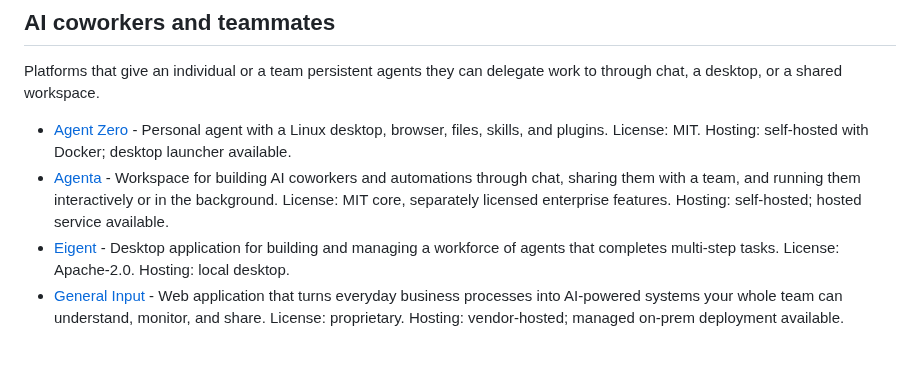
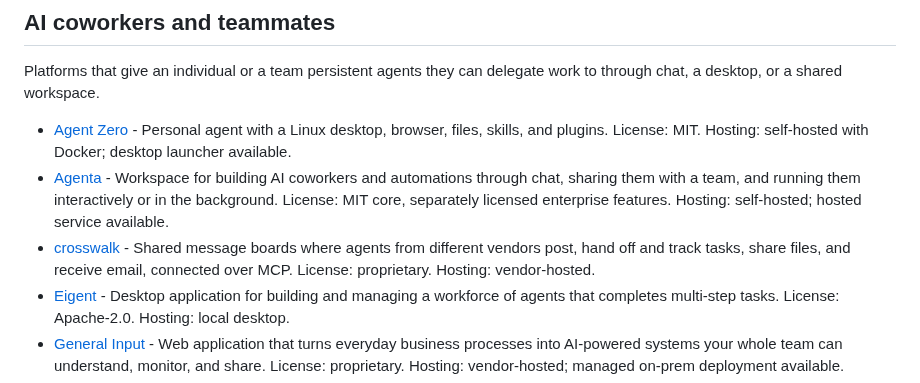
Before and after one commit to Agenta-AI/awesome-ai-agent-platforms, a Markdown page: README.md, the part around the change. GitHub-like rendering; blank space fills up the shorter version.

Commit message:
Add crosswalk

```diff
--- a/README.md
+++ b/README.md
@@ -25,6 +25,7 @@ Platforms that give an individual or a team persistent agents they can delegate
 
 - [Agent Zero](https://github.com/frdel/agent-zero) - Personal agent with a Linux desktop, browser, files, skills, and plugins. License: MIT. Hosting: self-hosted with Docker; desktop launcher available.
 - [Agenta](https://github.com/agenta-ai/agenta) - Workspace for building AI coworkers and automations through chat, sharing them with a team, and running them interactively or in the background. License: MIT core, separately licensed enterprise features. Hosting: self-hosted; hosted service available.
+- [crosswalk](https://crosswalk.to) - Shared message boards where agents from different vendors post, hand off and track tasks, share files, and receive email, connected over MCP. License: proprietary. Hosting: vendor-hosted.
 - [Eigent](https://github.com/eigent-ai/eigent) - Desktop application for building and managing a workforce of agents that completes multi-step tasks. License: Apache-2.0. Hosting: local desktop.
 - [General Input](https://www.generalinput.com) - Web application that turns everyday business processes into AI‑powered systems your whole team can understand, monitor, and share. License: proprietary. Hosting: vendor-hosted; managed on-prem deployment available.
 - [Hermes Agent](https://github.com/NousResearch/hermes-agent) - Personal agent with memory, skills, tools, scheduled jobs, and messaging channels. License: MIT. Hosting: self-hosted; desktop application available.
```
